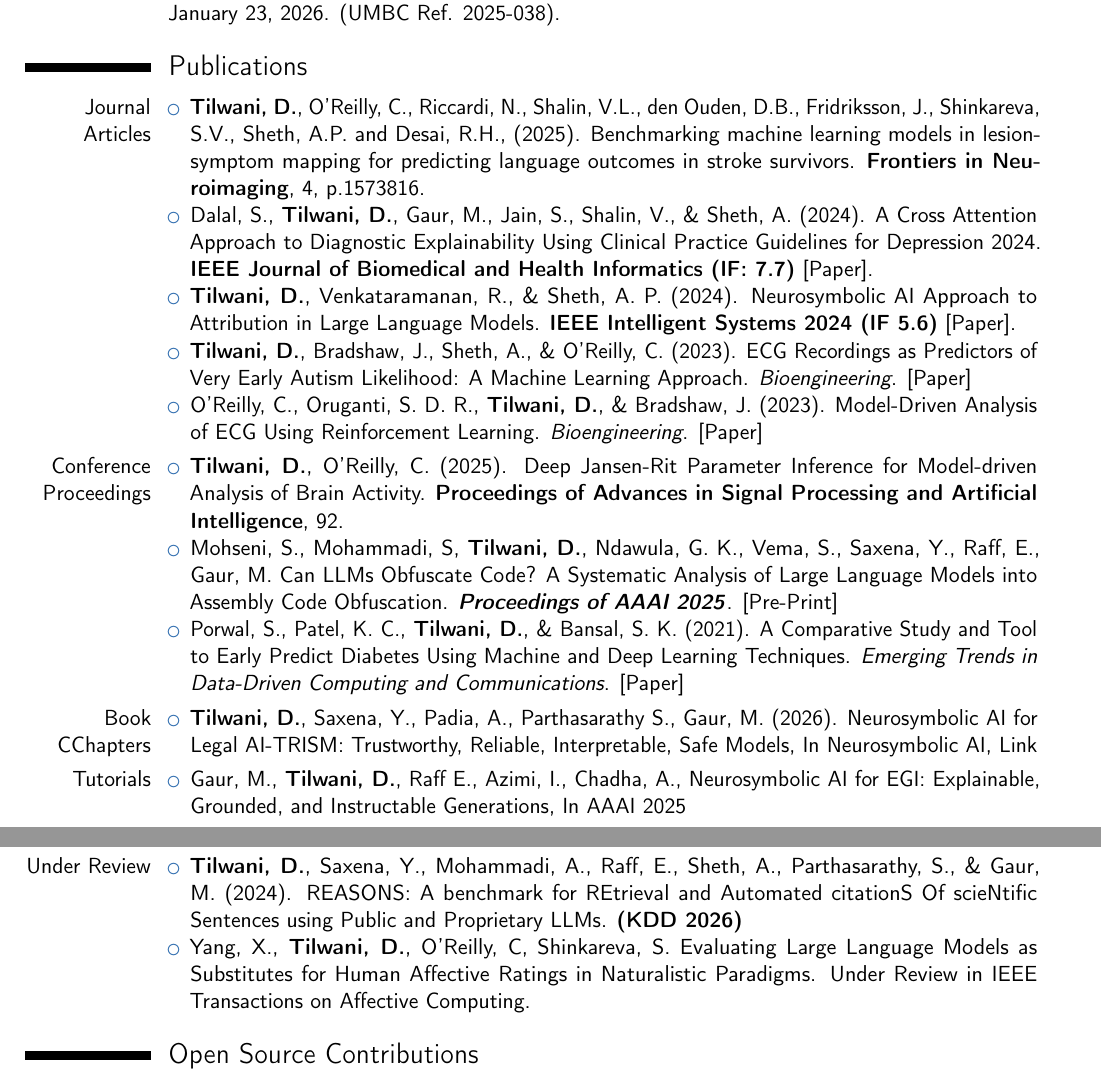
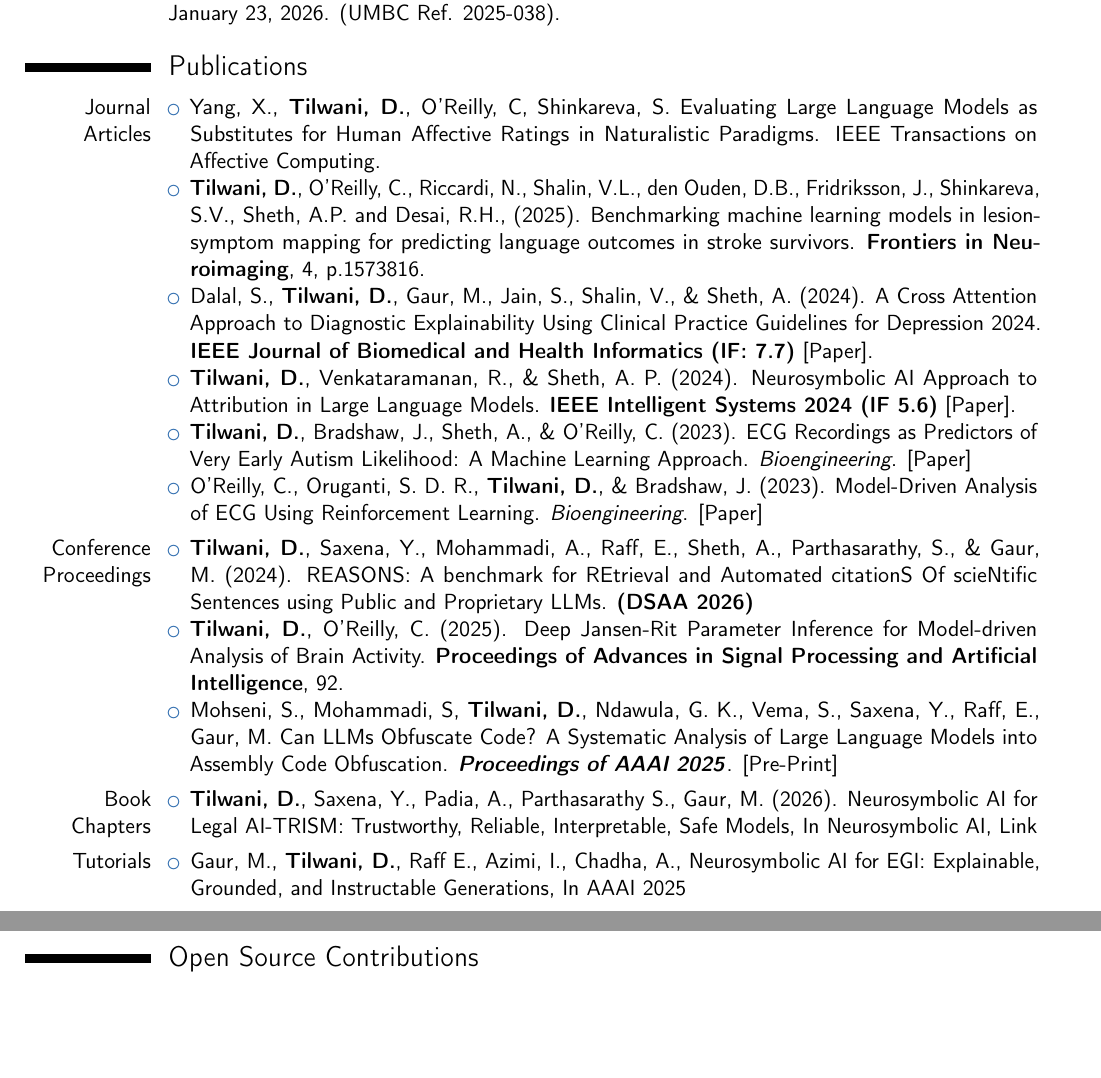
Before and after one commit to Deepa-Tilwani/CV, a LaTeX CV (new_resume2025.tex): two parts of pages 2 and 3 of 4, joined at a grey line, cut so that both start at the same text, the shorter picture padded with empty space. Compiled offline with pdfLaTeX.

Commit message:
Update new_resume2025.tex

```diff
--- a/new_resume2025.tex
+++ b/new_resume2025.tex
@@ -12,7 +12,6 @@
 
 % personal data
 \name{Deepa}{Tilwani}
-\address{Room 524, Artificial Intelligence Institute, AIISC, \\ 5th Floor, 1112 Greene St, Columbia, SC, 29208\\}
 \phone[mobile]{+1 (803) 477-4526}
 \email{dtilwani@mailbox.sc.edu}
 \social[linkedin]{deepa-tilwani-b758551a0}
@@ -87,6 +86,7 @@ Using ECG}}
 % Breaking the section into clear types for ATS readability
 \cvitem{Journal Articles}{
     \begin{itemize}
+          \item Yang, X., \textbf{Tilwani, D.}, O'Reilly, C, Shinkareva, S. Evaluating Large Language Models as Substitutes for Human Affective Ratings in Naturalistic Paradigms. IEEE Transactions on Affective Computing.
         \item \textbf{Tilwani, D.}, O'Reilly, C., Riccardi, N., Shalin, V.L., den Ouden, D.B., Fridriksson, J., Shinkareva, S.V., Sheth, A.P. and Desai, R.H., (2025). Benchmarking machine learning models in lesion-symptom mapping for predicting language outcomes in stroke survivors. \textbf{Frontiers in Neuroimaging}, 4, p.1573816.
         \item Dalal, S., \textbf{Tilwani, D.}, Gaur, M., Jain, S., Shalin, V., \& Sheth, A. (2024). A Cross Attention Approach to Diagnostic Explainability Using Clinical Practice Guidelines for Depression 2024. \textbf{IEEE Journal of Biomedical and Health Informatics (IF: 7.7)} [\href{https://pubmed.ncbi.nlm.nih.gov/39418143/}{Paper}].
         \item \textbf{Tilwani, D.}, Venkataramanan, R., \& Sheth, A. P. (2024). Neurosymbolic AI Approach to Attribution in Large Language Models. \textbf{IEEE Intelligent Systems 2024 (IF 5.6)} [\href{https://ieeexplore.ieee.org/abstract/document/10777891}{Paper}].
@@ -96,12 +96,12 @@ Using ECG}}
 }
 \cvitem{Conference Proceedings}{
     \begin{itemize}
+         \item \textbf{Tilwani, D.}, Saxena, Y., Mohammadi, A., Raff, E., Sheth, A., Parthasarathy, S., \& Gaur, M. (2024). REASONS: A benchmark for REtrieval and Automated citationS Of scieNtific Sentences using Public and Proprietary LLMs. \textbf{(DSAA 2026)}
          \item \textbf{Tilwani, D.}, O’Reilly, C. (2025). Deep Jansen-Rit Parameter Inference for Model-driven Analysis of Brain Activity. \textbf{Proceedings of Advances in Signal Processing and Artificial Intelligence}, 92.
          \item Mohseni, S.,  Mohammadi, S, \textbf{Tilwani, D.}, Ndawula, G. K., Vema, S., Saxena, Y., Raff, E.,  Gaur, M. Can LLMs Obfuscate Code? A Systematic Analysis of Large Language Models into Assembly Code Obfuscation. \textbf{\textit{Proceedings of AAAI 2025}}. [\href{https://arxiv.org/abs/2412.16135}{Pre-Print}]
-        \item Porwal, S., Patel, K. C., \textbf{Tilwani, D.}, \& Bansal, S. K. (2021). A Comparative Study and Tool to Early Predict Diabetes Using Machine and Deep Learning Techniques. \textit{Emerging Trends in Data-Driven Computing and Communications}. [\href{https://link.springer.com/chapter/10.1007/978-981-16-3915-9_29}{Paper}]
-    \end{itemize}
+        \end{itemize}
 }
-\cvitem{Book CChapters}{
+\cvitem{Book Chapters}{
 \begin{itemize}
 \item \textbf{Tilwani, D.}, Saxena, Y., Padia, A., Parthasarathy S., Gaur, M. (2026). Neurosymbolic AI for Legal AI-TRISM: Trustworthy, Reliable, Interpretable, Safe Models, In Neurosymbolic
 AI,  \href{https://doi.org/10.1002/9781394302406.ch14}{Link}
@@ -120,13 +120,8 @@ AI,  \href{https://doi.org/10.1002/9781394302406.ch14}{Link}
         \item \textbf{Tilwani, D.}, O'Reilly, C., Bradshaw, J., \& Sheth, A. (2023). Interpretable Machine Learning for Predicting the Likelihood of Autism from Infant ECG Recordings. \textit{SCAND Research Symposium}, Columbia, SC.
         [\href{https://github.com/Deepa-Tilwani/Autism_code/blob/main/SCANDPoster.pdf}{Poster}, Trainee Best Research Presentation Winner]
     \end{itemize}
-}
-\cvitem{Under Review}{
-\begin{itemize}
-    \item \textbf{Tilwani, D.}, Saxena, Y., Mohammadi, A., Raff, E., Sheth, A., Parthasarathy, S., \& Gaur, M. (2024). REASONS: A benchmark for REtrieval and Automated citationS Of scieNtific Sentences using Public and Proprietary LLMs. \textbf{(KDD 2026)}
-    \item Yang, X., \textbf{Tilwani, D.}, O'Reilly, C, Shinkareva, S. Evaluating Large Language Models as Substitutes for Human Affective Ratings in Naturalistic Paradigms. Under Review in IEEE Transactions on Affective Computing.
-\end{itemize}
-}
+
+
 
 \section{Open Source Contributions}
 \href{https://zenodo.org/records/18264033}{Dataset} REASONS: REtrieval and Automated citationS Of scieNtific Sentences (https://zenodo.org/records/18264033).
```
Also changed, not shown: new_resume2025.tex (4 more changed lines).
